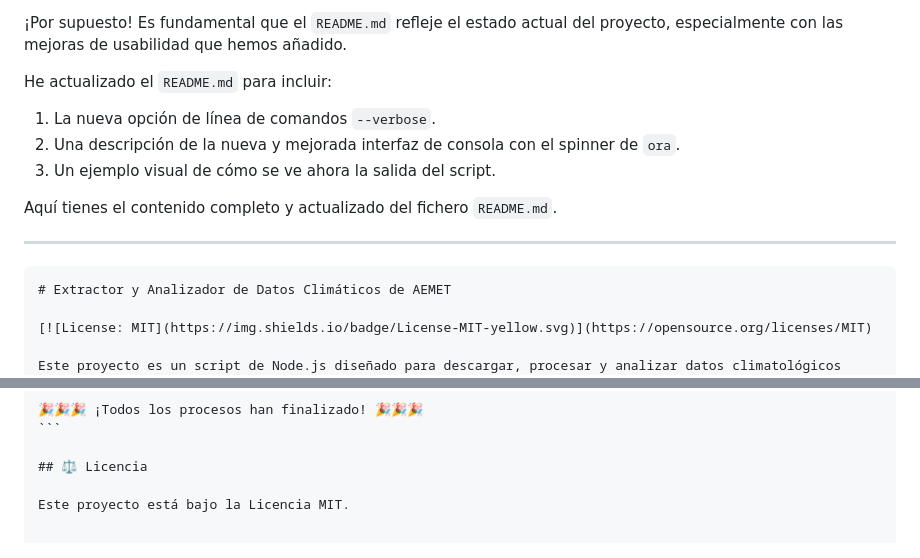
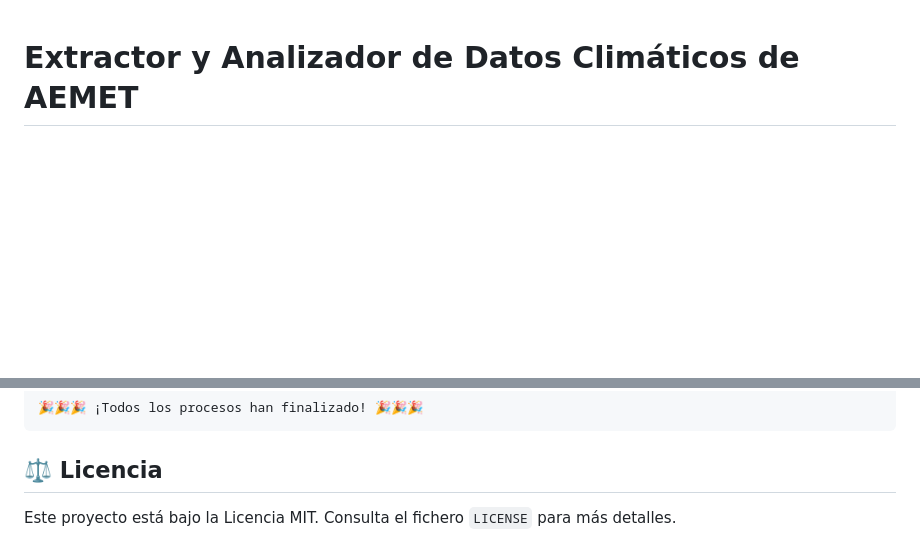
Before and after one commit to juanjocerero/aemet-client, a Markdown page: README.md, 2 parts joined by grey strips. Drawn GitHub-style; blank space fills up the shorter version.

`````diff
--- a/README.md
+++ b/README.md
@@ -1,15 +1,3 @@
-¡Por supuesto! Es fundamental que el `README.md` refleje el estado actual del proyecto, especialmente con las mejoras de usabilidad que hemos añadido.
-
-He actualizado el `README.md` para incluir:
-1.  La nueva opción de línea de comandos `--verbose`.
-2.  Una descripción de la nueva y mejorada interfaz de consola con el spinner de `ora`.
-3.  Un ejemplo visual de cómo se ve ahora la salida del script.
-
-Aquí tienes el contenido completo y actualizado del fichero `README.md`.
-
----
-
-````markdown
 # Extractor y Analizador de Datos Climáticos de AEMET
 
 [![License: MIT](https://img.shields.io/badge/License-MIT-yellow.svg)](https://opensource.org/licenses/MIT)
@@ -143,4 +131,4 @@ El log final tendrá un aspecto limpio y claro:
 
 ## ⚖️ Licencia
 
-Este proyecto está bajo la Licencia MIT.
+Este proyecto está bajo la Licencia MIT. Consulta el fichero `LICENSE` para más detalles.
`````
